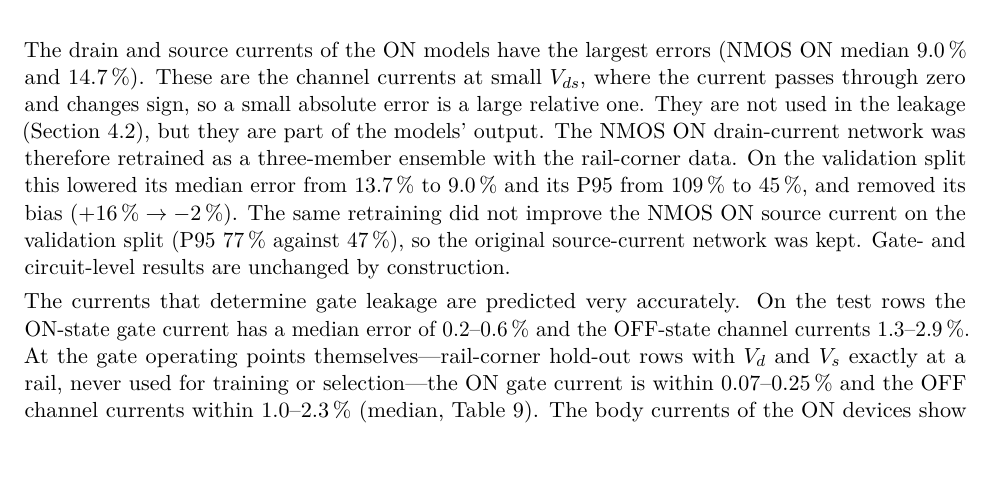
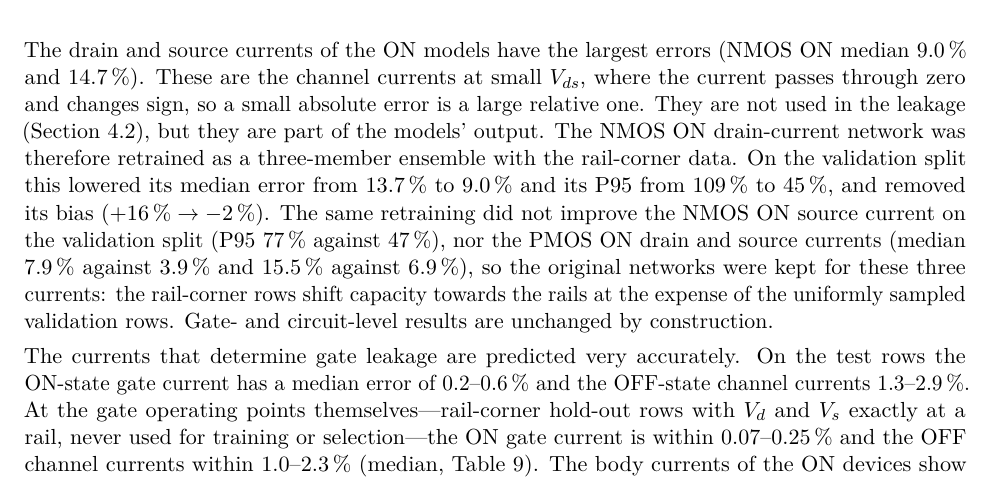
Before and after one commit to Manas-Inamdar/dvd_project, a LaTeX document (report/report.tex, which reads report/sections/03_models.tex): part of page 11 of 24, cut so that both start at the same text. Compiled offline with pdfLaTeX.

Commit message:
report: pmos_on retrain results (kept old models)

```diff
--- a/report/sections/03_models.tex
+++ b/report/sections/03_models.tex
@@ -81,7 +81,9 @@ small $V_{ds}$, where the current passes through zero and changes sign, so a sma
 leakage (\cref{sec:gates_method}), but they are part of the models' output. The NMOS ON drain-current network was therefore retrained as a
 three-member ensemble with the rail-corner data. On the validation split this lowered its median error from 13.7\,\% to 9.0\,\% and its P95 from
 109\,\% to 45\,\%, and removed its bias ($+16\,\%\to-2\,\%$). The same retraining did not improve the NMOS ON source current on the validation
-split (P95 77\,\% against 47\,\%), so the original source-current network was kept. Gate- and circuit-level results are unchanged by construction.
+split (P95 77\,\% against 47\,\%), nor the PMOS ON drain and source currents (median 7.9\,\% against 3.9\,\% and 15.5\,\% against 6.9\,\%), so the
+original networks were kept for these three currents: the rail-corner rows shift capacity towards the rails at the expense of the uniformly sampled
+validation rows. Gate- and circuit-level results are unchanged by construction.
 
 The currents that determine gate leakage are predicted very accurately. On the test rows the ON-state gate current has a median error of
 0.2--0.6\,\% and the OFF-state channel currents 1.3--2.9\,\%. At the gate operating points themselves---rail-corner hold-out rows with $V_d$ and $V_s$
```
